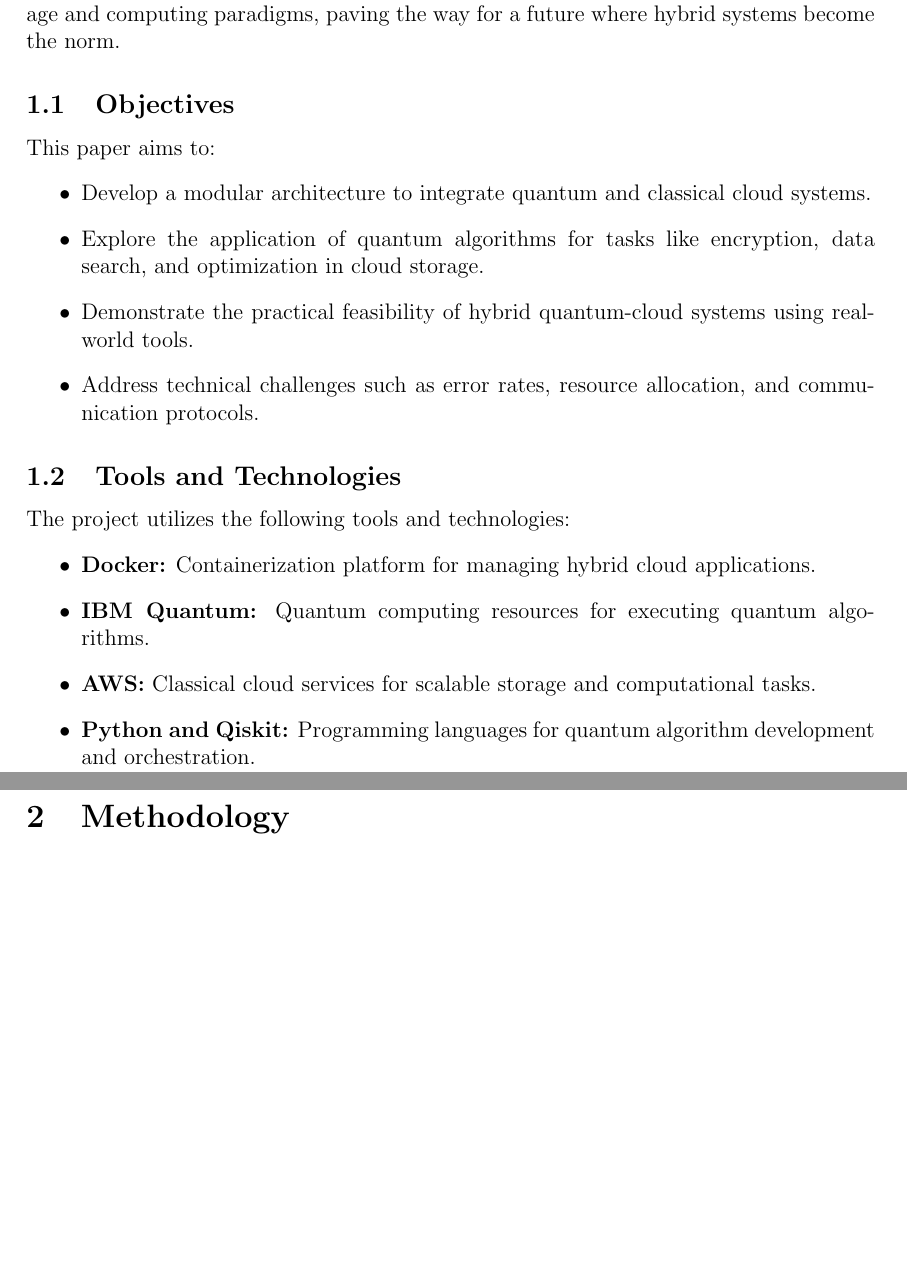
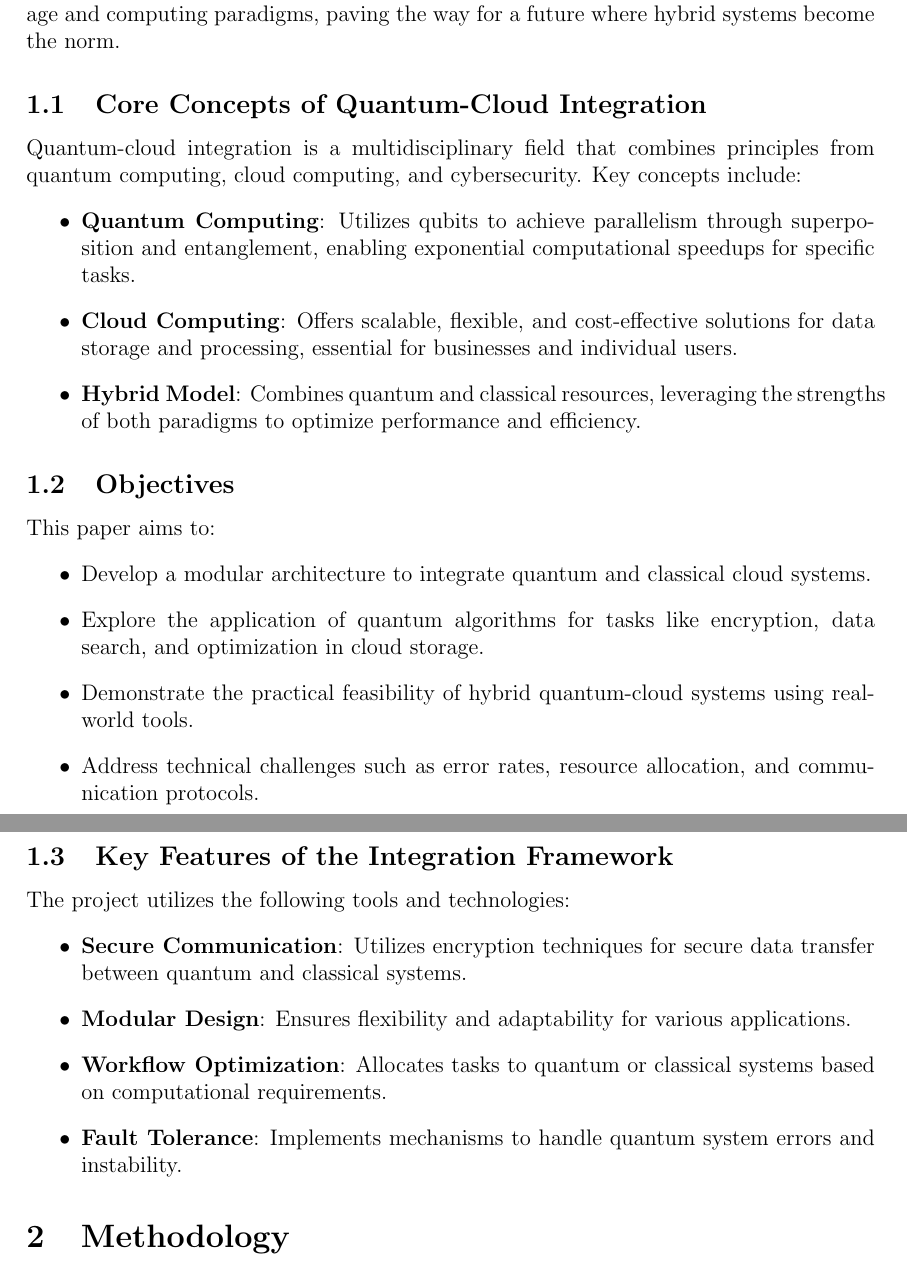
Before and after one commit to PriyanshuKSharma/quantum-cloud-integration, a LaTeX document (Research Paper/quantum-cloud-integration.tex): two parts of pages 5 and 6 of 7, joined at a grey line, cut so that both start at the same text, the shorter picture padded with empty space. Compiled offline with pdfLaTeX.

Commit message:
Updated Introduction

```diff
--- a/Research Paper/quantum-cloud-integration.tex
+++ b/Research Paper/quantum-cloud-integration.tex
@@ -166,6 +166,16 @@ However, implementing quantum-cloud integration is not without challenges. Quant
 
 The overarching goal of this research is to lay a foundation for understanding the transformative potential of quantum-cloud integration. By examining its technical feasibility, exploring its real-world applications, and addressing its challenges, this work contributes to the evolving narrative of how quantum computing can redefine cloud storage and computing paradigms, paving the way for a future where hybrid systems become the norm.
 
+\subsection{Core Concepts of Quantum-Cloud Integration}
+Quantum-cloud integration is a multidisciplinary field that combines principles from quantum computing, cloud computing, and cybersecurity. Key concepts include:
+\begin{itemize}
+    \item \textbf{Quantum Computing}: Utilizes qubits to achieve parallelism through superposition and entanglement, enabling exponential computational speedups for specific tasks.
+    \item \textbf{Cloud Computing}: Offers scalable, flexible, and cost-effective solutions for data storage and processing, essential for businesses and individual users.
+    \item \textbf{Hybrid Model}: Combines quantum and classical resources, leveraging the strengths of both paradigms to optimize performance and efficiency.
+\end{itemize}
+
+
+
 \subsection{Objectives}
 This paper aims to:
 \begin{itemize}
@@ -175,13 +185,14 @@ This paper aims to:
    \item Address technical challenges such as error rates, resource allocation, and communication protocols.
 \end{itemize}
 
-\subsection{Tools and Technologies}
+\subsection{Key Features of the Integration Framework}
 The project utilizes the following tools and technologies:
 \begin{itemize}
-    \item \textbf{Docker:} Containerization platform for managing hybrid cloud applications.
-    \item \textbf{IBM Quantum:} Quantum computing resources for executing quantum algorithms.
-    \item \textbf{AWS:} Classical cloud services for scalable storage and computational tasks.
-    \item \textbf{Python and Qiskit:} Programming languages for quantum algorithm development and orchestration.
+    \item \textbf{Secure Communication}: Utilizes encryption techniques for secure data transfer between quantum and classical systems.
+    \item \textbf{Modular Design}: Ensures flexibility and adaptability for various applications.
+    \item \textbf{Workflow Optimization}: Allocates tasks to quantum or classical systems based on computational requirements.
+    \item \textbf{Fault Tolerance}: Implements mechanisms to handle quantum system errors and instability.
+
 \end{itemize}
 
 \section{Methodology}
```
Also changed, not shown: Research Paper/quantum-cloud-integration.pdf, 4 other files.
